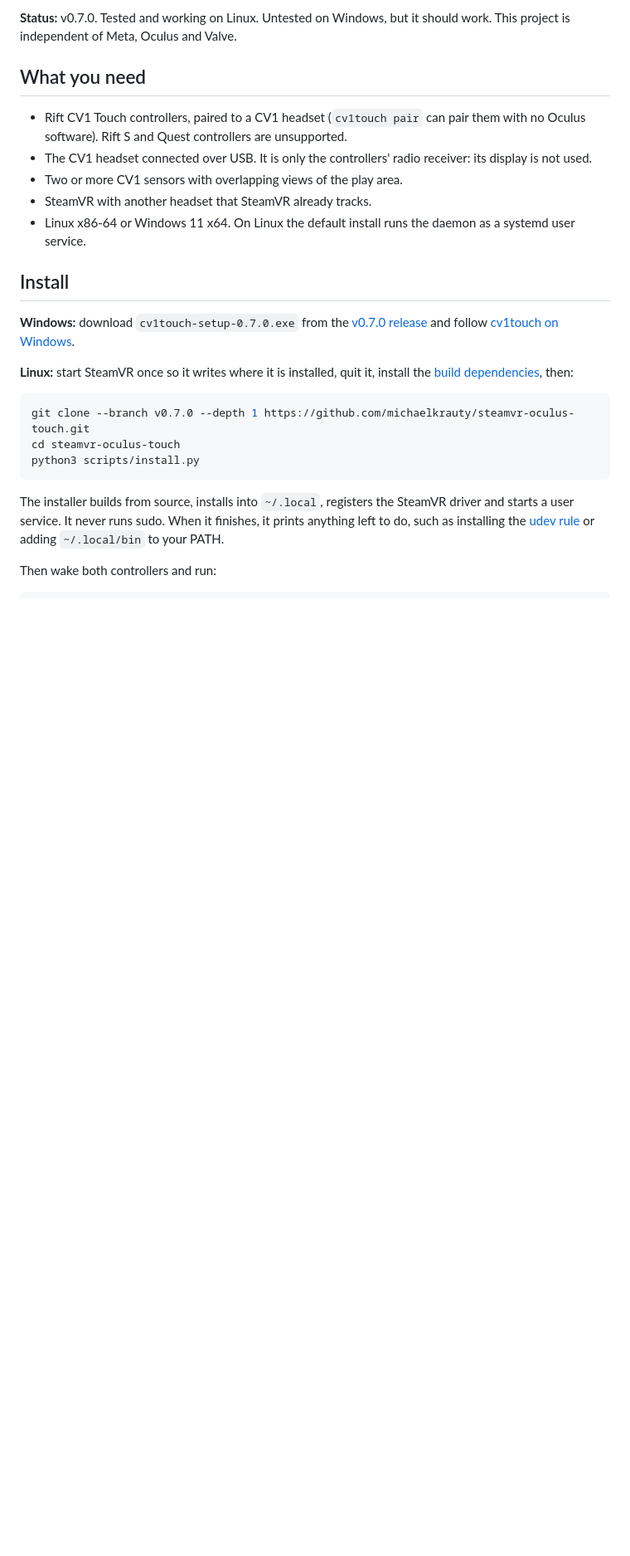
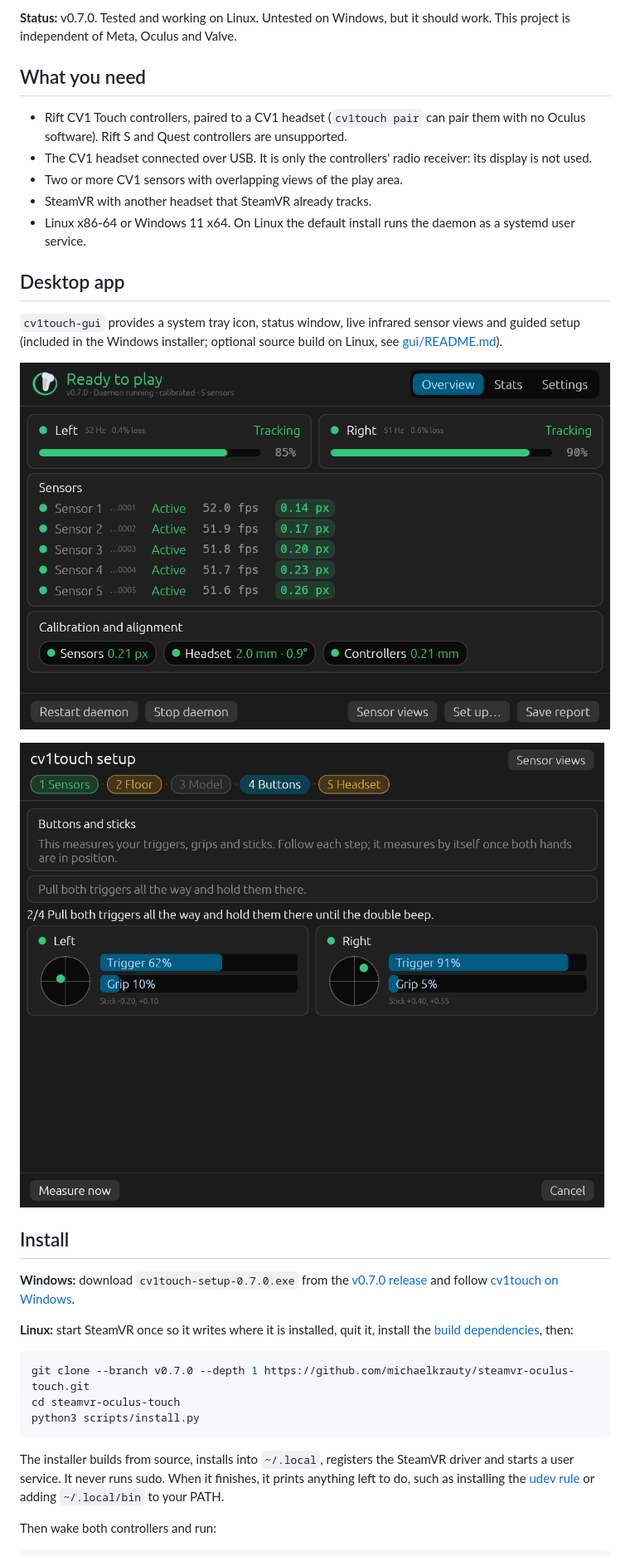
Before and after one commit to michaelkrauty/steamvr-oculus-touch, a Markdown page: README.md, the part around the change. Shown at 83% size. Rendered like a GitHub page; pictures changed too: docs/screenshots/overview.png (added), docs/screenshots/setup-buttons.png (added); blank space fills up the shorter version.

Commit message:
feat(gui): show current version in GUI and add README screenshots

```diff
--- a/README.md
+++ b/README.md
@@ -13,6 +13,14 @@ A Rust daemon tracks the controllers from the CV1 sensors and the controllers' I
 - Two or more CV1 sensors with overlapping views of the play area.
 - SteamVR with another headset that SteamVR already tracks.
 - Linux x86-64 or Windows 11 x64. On Linux the default install runs the daemon as a systemd user service.
+
+## Desktop app
+
+`cv1touch-gui` provides a system tray icon, status window, live infrared sensor views and guided setup (included in the Windows installer; optional source build on Linux, see [gui/README.md](gui/README.md)).
+
+![cv1touch status window showing both controllers tracking, five active sensors, and calibration accuracy](docs/screenshots/overview.png)
+
+![Guided setup calibrating triggers, grips and thumbsticks live](docs/screenshots/setup-buttons.png)
 
 ## Install
 
```
Also changed, not shown: CHANGELOG.md (+1 -0 lines), gui/README.md (+1 -1 lines), 4 other files.
